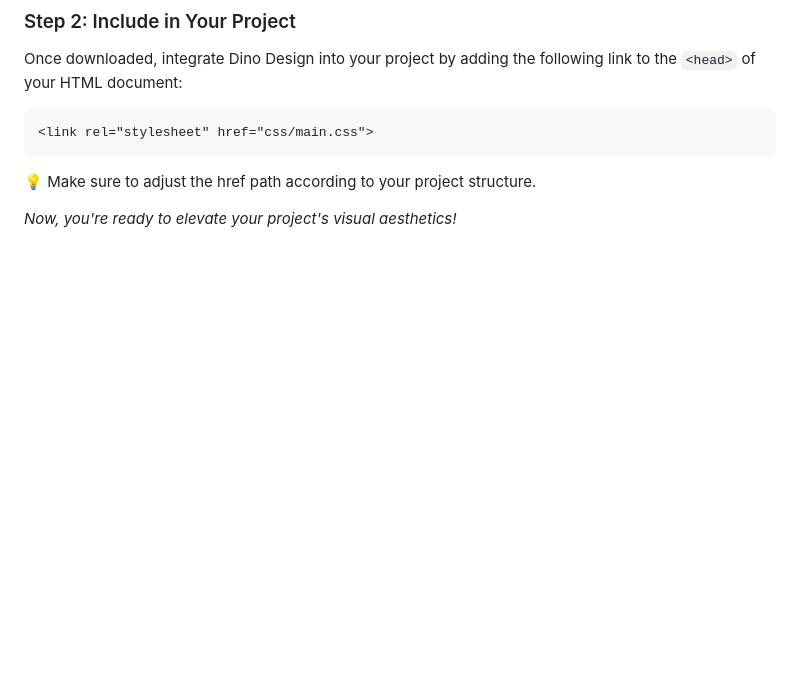
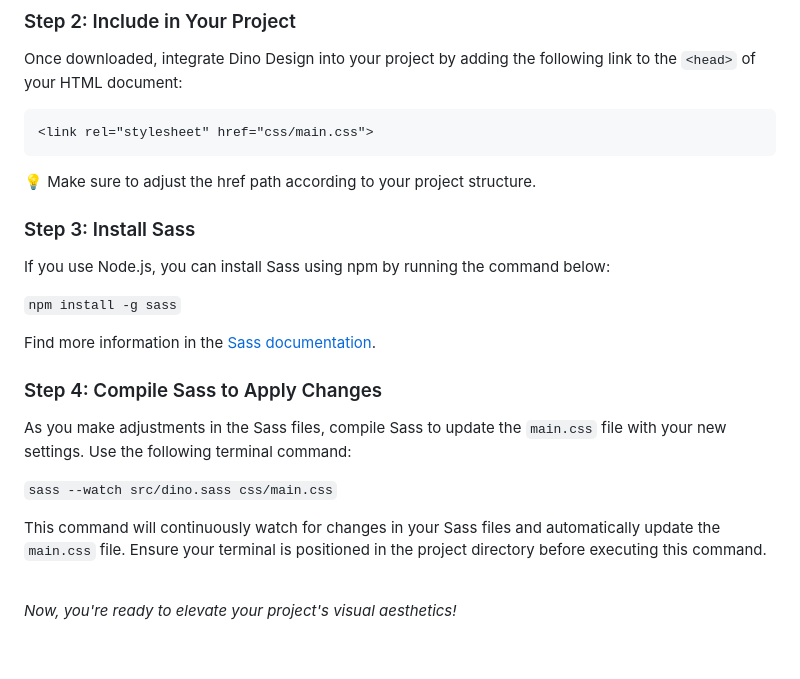
Before and after one commit to vanessaidenny/dino-design-css-framework, a Markdown page: README.md, the part around the change printed below. GitHub-like rendering; blank space fills up the shorter version.

````diff
--- a/README.md
+++ b/README.md
@@ -38,6 +39,21 @@ Once downloaded, integrate Dino Design into your project by adding the following
 ```
 💡 Make sure to adjust the href path according to your project structure.
 
+### Step 3: Install Sass <a name="step-3-install-sass-"></a>
+If you use Node.js, you can install Sass using npm by running the command below:
+
+```npm install -g sass```
+
+Find more information in the [Sass documentation](https://sass-lang.com/install/).
+
+### Step 4: Compile Sass to Apply Changes <a name="step-4-compile-sass-to-apply-changes-"></a>
+As you make adjustments in the Sass files, compile Sass to update the `main.css` file with your new settings. Use the following terminal command:
+
+```sass --watch src/dino.sass css/main.css```
+
+This command will continuously watch for changes in your Sass files and automatically update the `main.css` file. Ensure your terminal is positioned in the project directory before executing this command.
+
+<br>
 
 *Now, you're ready to elevate your project's visual aesthetics!*
 
````
Also changed, not shown: other parts of README.md (+43 -9 lines).
